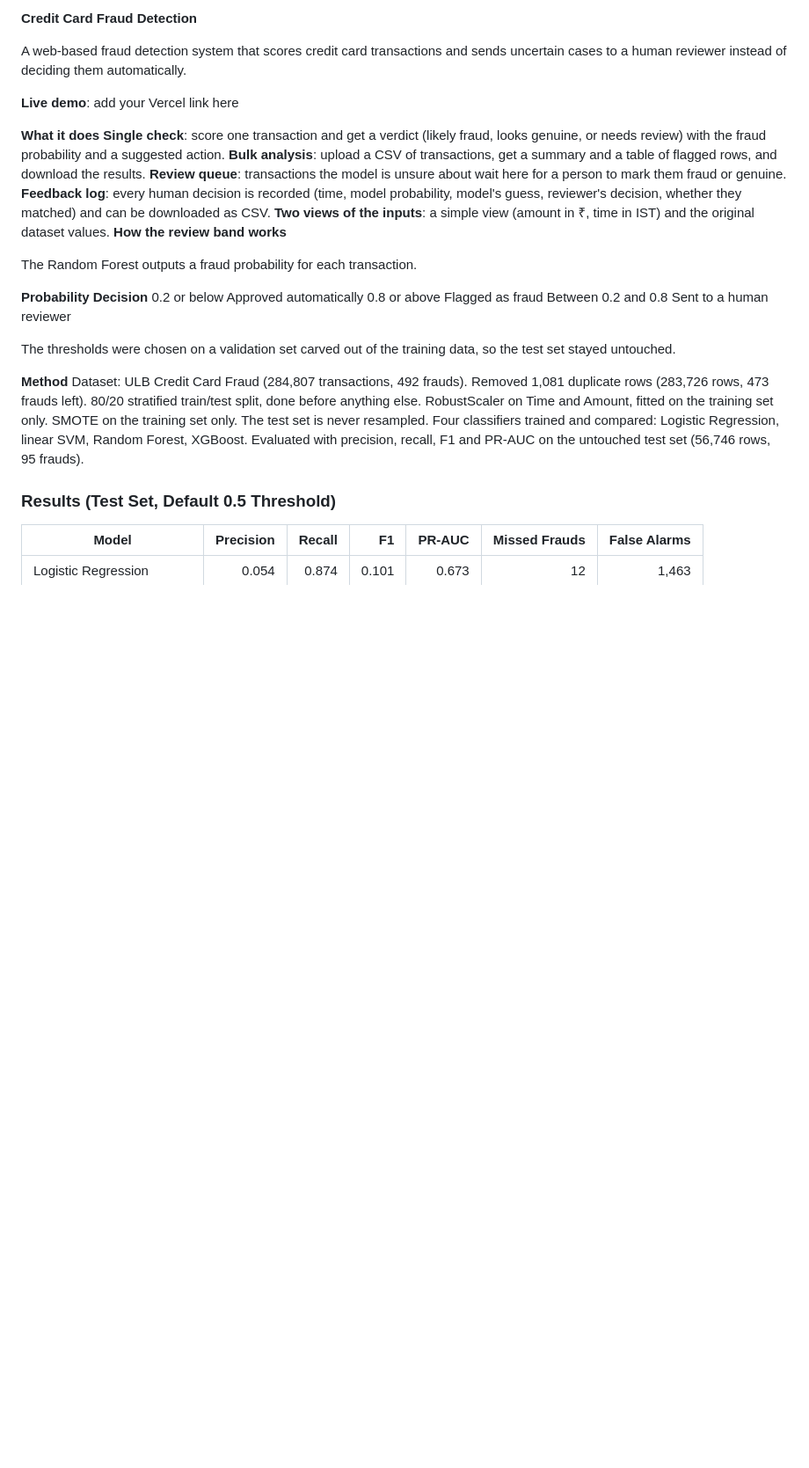
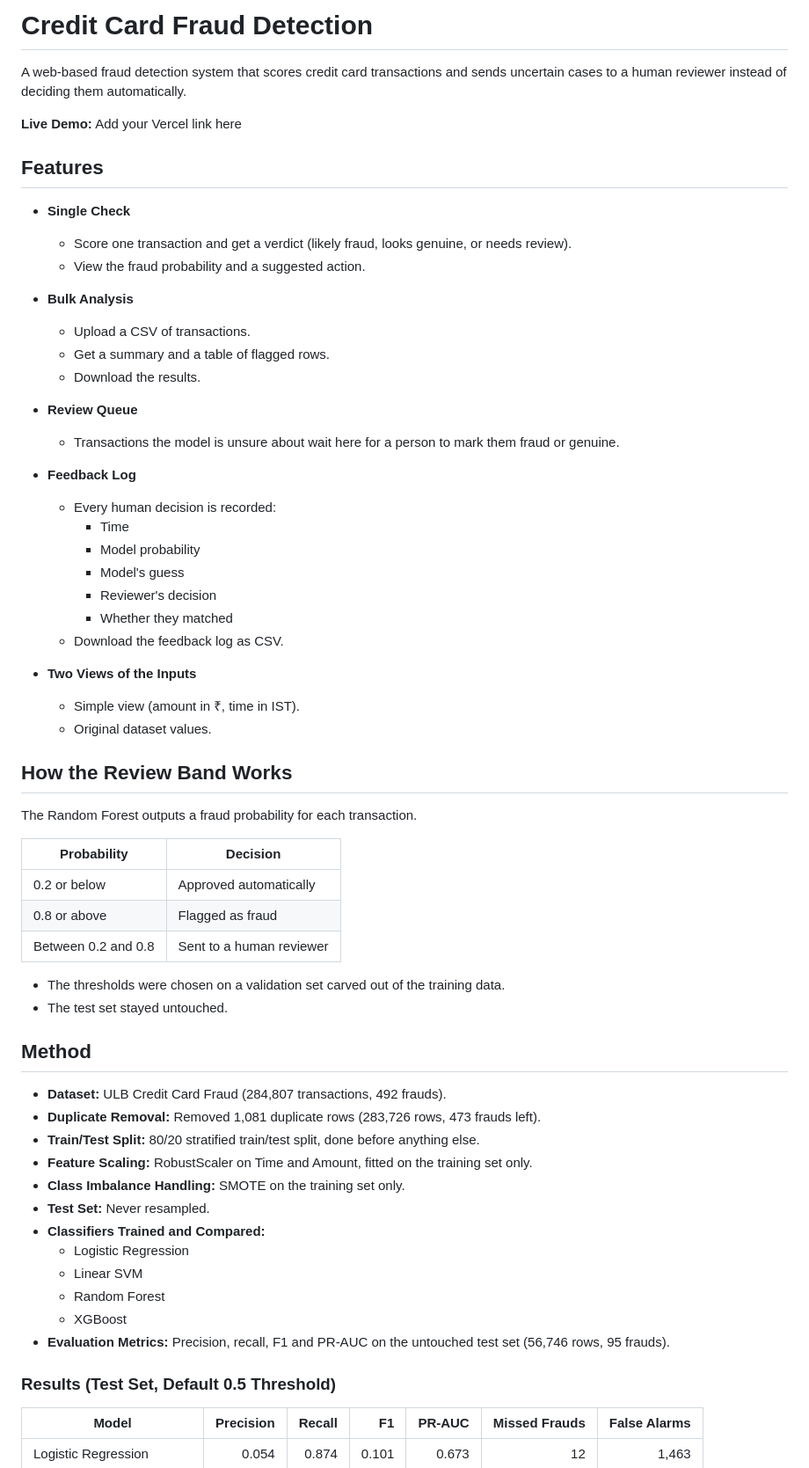
Before and after one commit to asreekar-06/Credit-Card-Fraud-Detection, a Markdown page: README.md, the part around the change. Shown at 88% size. GitHub-like rendering; blank space fills up the shorter version.

```diff
--- a/README.md
+++ b/README.md
@@ -1,34 +1,63 @@
-**Credit Card Fraud Detection**
+# Credit Card Fraud Detection
 
 A web-based fraud detection system that scores credit card transactions and sends uncertain cases to a human reviewer instead of deciding them automatically.
 
-**Live demo**: add your Vercel link here
+**Live Demo:** Add your Vercel link here
 
-**What it does**
-**Single check**: score one transaction and get a verdict (likely fraud, looks genuine, or needs review) with the fraud probability and a suggested action.
-**Bulk analysis**: upload a CSV of transactions, get a summary and a table of flagged rows, and download the results.
-**Review queue**: transactions the model is unsure about wait here for a person to mark them fraud or genuine.
-**Feedback log**: every human decision is recorded (time, model probability, model's guess, reviewer's decision, whether they matched) and can be downloaded as CSV.
-**Two views of the inputs**: a simple view (amount in ₹, time in IST) and the original dataset values.
-**How the review band works**
+## Features
+
+- **Single Check**
+  - Score one transaction and get a verdict (likely fraud, looks genuine, or needs review).
+  - View the fraud probability and a suggested action.
+
+- **Bulk Analysis**
+  - Upload a CSV of transactions.
+  - Get a summary and a table of flagged rows.
+  - Download the results.
+
+- **Review Queue**
+  - Transactions the model is unsure about wait here for a person to mark them fraud or genuine.
+
+- **Feedback Log**
+  - Every human decision is recorded:
+    - Time
+    - Model probability
+    - Model's guess
+    - Reviewer's decision
+    - Whether they matched
+  - Download the feedback log as CSV.
+
+- **Two Views of the Inputs**
+  - Simple view (amount in ₹, time in IST).
+  - Original dataset values.
+
+## How the Review Band Works
 
 The Random Forest outputs a fraud probability for each transaction.
 
-**Probability**	            **Decision**
-0.2 or below	        Approved automatically
-0.8 or above	        Flagged as fraud
-Between 0.2 and 0.8   	Sent to a human reviewer
+| Probability | Decision |
+|---|---|
+| 0.2 or below | Approved automatically |
+| 0.8 or above | Flagged as fraud |
+| Between 0.2 and 0.8 | Sent to a human reviewer |
 
-The thresholds were chosen on a validation set carved out of the training data, so the test set stayed untouched.
+- The thresholds were chosen on a validation set carved out of the training data.
+- The test set stayed untouched.
 
-**Method**
-Dataset: ULB Credit Card Fraud (284,807 transactions, 492 frauds).
-Removed 1,081 duplicate rows (283,726 rows, 473 frauds left).
-80/20 stratified train/test split, done before anything else.
-RobustScaler on Time and Amount, fitted on the training set only.
-SMOTE on the training set only. The test set is never resampled.
-Four classifiers trained and compared: Logistic Regression, linear SVM, Random Forest, XGBoost.
-Evaluated with precision, recall, F1 and PR-AUC on the untouched test set (56,746 rows, 95 frauds).
+## Method
+
+- **Dataset:** ULB Credit Card Fraud (284,807 transactions, 492 frauds).
+- **Duplicate Removal:** Removed 1,081 duplicate rows (283,726 rows, 473 frauds left).
+- **Train/Test Split:** 80/20 stratified train/test split, done before anything else.
+- **Feature Scaling:** RobustScaler on Time and Amount, fitted on the training set only.
+- **Class Imbalance Handling:** SMOTE on the training set only.
+- **Test Set:** Never resampled.
+- **Classifiers Trained and Compared:**
+  - Logistic Regression
+  - Linear SVM
+  - Random Forest
+  - XGBoost
+- **Evaluation Metrics:** Precision, recall, F1 and PR-AUC on the untouched test set (56,746 rows, 95 frauds).
 
 ### Results (Test Set, Default 0.5 Threshold)
 
```
